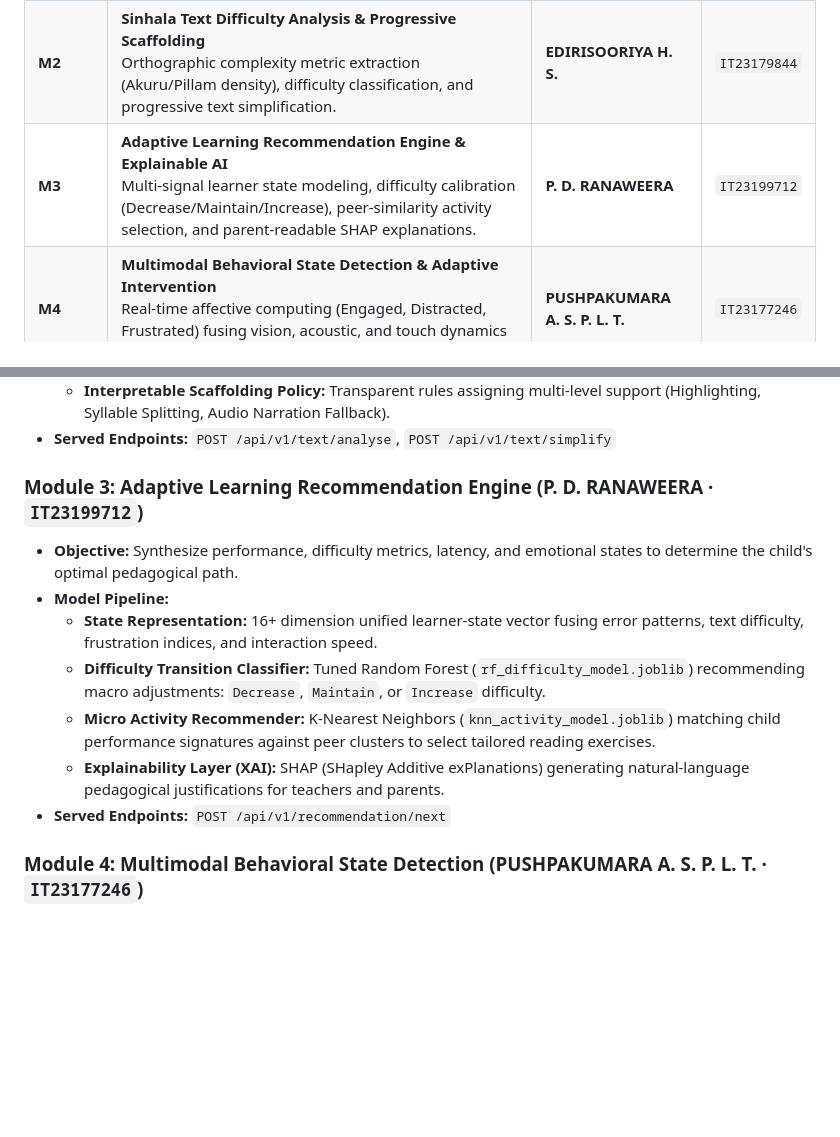
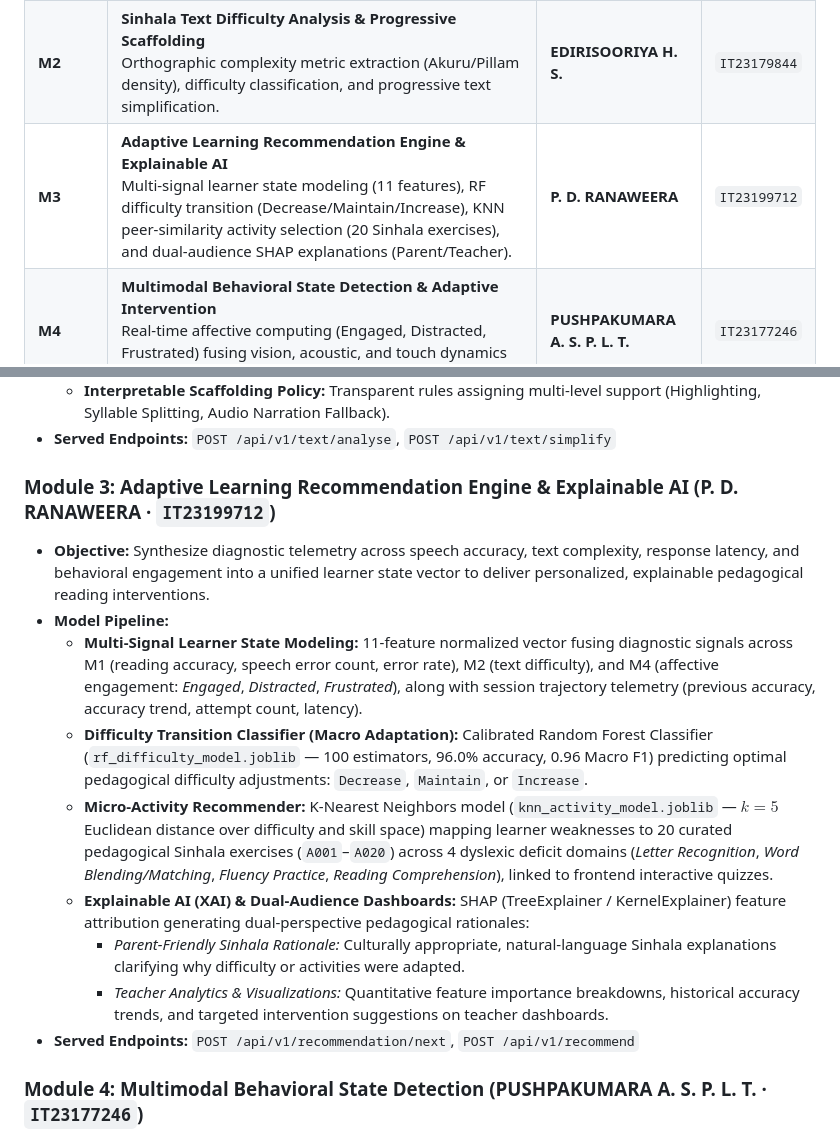
Before and after one commit to jithya2003/nena-man, a Markdown page: README.md, 2 parts joined by grey strips. Drawn GitHub-style; blank space fills up the shorter version.

Commit message:
docs(m3): update M3 adaptive recommendation engine and XAI details in README.md

```diff
--- a/README.md
+++ b/README.md
@@ -25,7 +25,7 @@ In Sinhala orthography, complex glyph structures, syllabic ligatures (*Pillam* /
 | :--- | :--- | :--- | :--- |
 | **M1** | **Speech & Audio ML Reading Error Classifier**<br>Dual-ASR phoneme alignment, dyslexic reading error identification (Substitution, Omission, Reversal, Hesitation), and fluency scoring. | **KULATHILAKA A. M. J. S. K.** | `IT23175198` |
 | **M2** | **Sinhala Text Difficulty Analysis & Progressive Scaffolding**<br>Orthographic complexity metric extraction (Akuru/Pillam density), difficulty classification, and progressive text simplification. | **EDIRISOORIYA H. S.** | `IT23179844` |
-| **M3** | **Adaptive Learning Recommendation Engine & Explainable AI**<br>Multi-signal learner state modeling, difficulty calibration (Decrease/Maintain/Increase), peer-similarity activity selection, and parent-readable SHAP explanations. | **P. D. RANAWEERA** | `IT23199712` |
+| **M3** | **Adaptive Learning Recommendation Engine & Explainable AI**<br>Multi-signal learner state modeling (11 features), RF difficulty transition (Decrease/Maintain/Increase), KNN peer-similarity activity selection (20 Sinhala exercises), and dual-audience SHAP explanations (Parent/Teacher). | **P. D. RANAWEERA** | `IT23199712` |
 | **M4** | **Multimodal Behavioral State Detection & Adaptive Intervention**<br>Real-time affective computing (Engaged, Distracted, Frustrated) fusing vision, acoustic, and touch dynamics with automated cool-down interventions. | **PUSHPAKUMARA A. S. P. L. T.** | `IT23177246` |
 
 ---
@@ -78,14 +78,16 @@ In Sinhala orthography, complex glyph structures, syllabic ligatures (*Pillam* /
   * **Interpretable Scaffolding Policy:** Transparent rules assigning multi-level support (Highlighting, Syllable Splitting, Audio Narration Fallback).
 * **Served Endpoints:** `POST /api/v1/text/analyse`, `POST /api/v1/text/simplify`
 
-### Module 3: Adaptive Learning Recommendation Engine (P. D. RANAWEERA · `IT23199712`)
-* **Objective:** Synthesize performance, difficulty metrics, latency, and emotional states to determine the child's optimal pedagogical path.
+### Module 3: Adaptive Learning Recommendation Engine & Explainable AI (P. D. RANAWEERA · `IT23199712`)
+* **Objective:** Synthesize diagnostic telemetry across speech accuracy, text complexity, response latency, and behavioral engagement into a unified learner state vector to deliver personalized, explainable pedagogical reading interventions.
 * **Model Pipeline:**
-  * **State Representation:** 16+ dimension unified learner-state vector fusing error patterns, text difficulty, frustration indices, and interaction speed.
-  * **Difficulty Transition Classifier:** Tuned Random Forest (`rf_difficulty_model.joblib`) recommending macro adjustments: `Decrease`, `Maintain`, or `Increase` difficulty.
-  * **Micro Activity Recommender:** K-Nearest Neighbors (`knn_activity_model.joblib`) matching child performance signatures against peer clusters to select tailored reading exercises.
-  * **Explainability Layer (XAI):** SHAP (SHapley Additive exPlanations) generating natural-language pedagogical justifications for teachers and parents.
-* **Served Endpoints:** `POST /api/v1/recommendation/next`
+  * **Multi-Signal Learner State Modeling:** 11-feature normalized vector fusing diagnostic signals across M1 (reading accuracy, speech error count, error rate), M2 (text difficulty), and M4 (affective engagement: *Engaged*, *Distracted*, *Frustrated*), along with session trajectory telemetry (previous accuracy, accuracy trend, attempt count, latency).
+  * **Difficulty Transition Classifier (Macro Adaptation):** Calibrated Random Forest Classifier (`rf_difficulty_model.joblib` — 100 estimators, 96.0% accuracy, 0.96 Macro F1) predicting optimal pedagogical difficulty adjustments: `Decrease`, `Maintain`, or `Increase`.
+  * **Micro-Activity Recommender:** K-Nearest Neighbors model (`knn_activity_model.joblib` — $k=5$ Euclidean distance over difficulty and skill space) mapping learner weaknesses to 20 curated pedagogical Sinhala exercises (`A001`–`A020`) across 4 dyslexic deficit domains (*Letter Recognition*, *Word Blending/Matching*, *Fluency Practice*, *Reading Comprehension*), linked to frontend interactive quizzes.
+  * **Explainable AI (XAI) & Dual-Audience Dashboards:** SHAP (TreeExplainer / KernelExplainer) feature attribution generating dual-perspective pedagogical rationales:
+    * *Parent-Friendly Sinhala Rationale:* Culturally appropriate, natural-language Sinhala explanations clarifying why difficulty or activities were adapted.
+    * *Teacher Analytics & Visualizations:* Quantitative feature importance breakdowns, historical accuracy trends, and targeted intervention suggestions on teacher dashboards.
+* **Served Endpoints:** `POST /api/v1/recommendation/next`, `POST /api/v1/recommend`
 
 ### Module 4: Multimodal Behavioral State Detection (PUSHPAKUMARA A. S. P. L. T. · `IT23177246`)
 * **Objective:** Detect affective dysregulation, loss of attention, or cognitive overload in real time and automatically trigger therapeutic gamified interventions.
```
